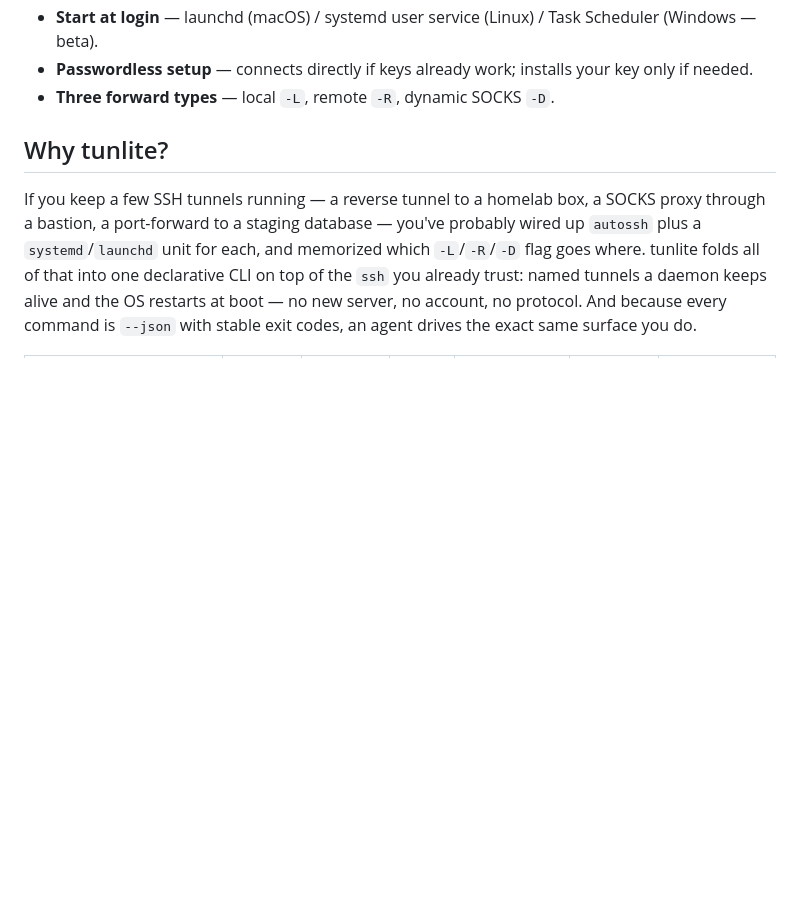
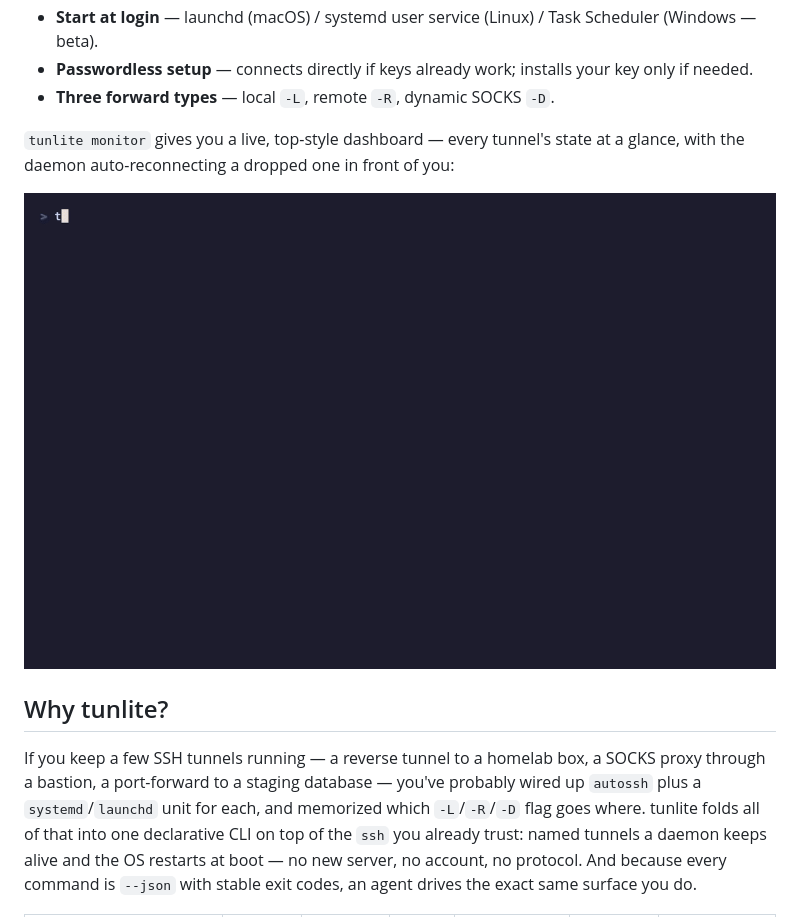
Before and after one commit to yuanyuanzijin/tunlite, a Markdown page: README.md, the part around the change printed below. Rendered like a GitHub page; pictures changed too: docs/monitor.gif (added); blank space fills up the shorter version.

```diff
--- a/README.md
+++ b/README.md
@@ -21,6 +24,11 @@ stable exit codes, so **AI agents drive it as easily as you do**.
 - **Start at login** — launchd (macOS) / systemd user service (Linux) / Task Scheduler (Windows — beta).
 - **Passwordless setup** — connects directly if keys already work; installs your key only if needed.
 - **Three forward types** — local `-L`, remote `-R`, dynamic SOCKS `-D`.
+
+`tunlite monitor` gives you a live, top-style dashboard — every tunnel's state at a
+glance, with the daemon auto-reconnecting a dropped one in front of you:
+
+<p align="center"><img src="https://raw.githubusercontent.com/yuanyuanzijin/tunlite/master/docs/monitor.gif" alt="tunlite monitor — live dashboard with auto-reconnect and per-tunnel detail" width="760"></p>
 
 ## Why tunlite?
 
```
Also changed, not shown: other parts of README.md (+3 -0 lines), README.zh-CN.md (+8 -0 lines), docs/demo.gif (added), docs/monitor-detail.png (added), docs/monitor-list.png (added), 4 other files.
